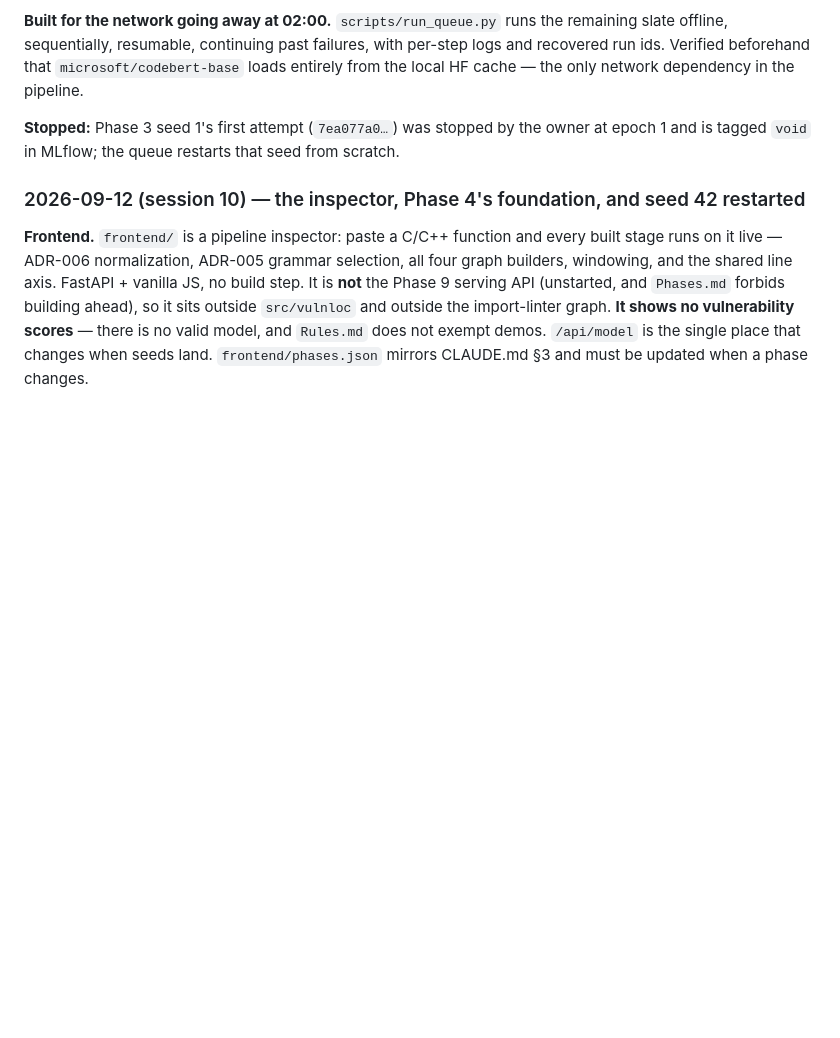
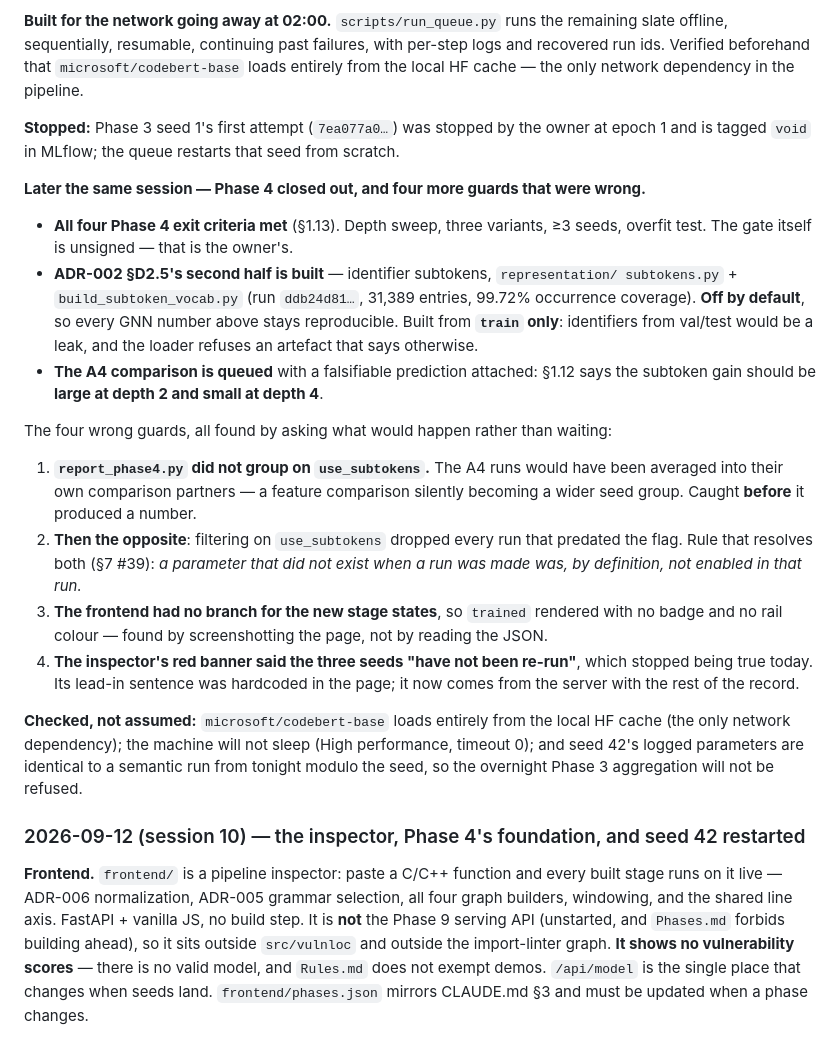
Before and after one commit to Siddharth-Y26/VulnLOC, a Markdown page: docs/Memory.md, the part around the change. GitHub-like rendering; blank space fills up the shorter version.

Commit message:
docs: session 11 continued — Phase 4 closed out, four more wrong guards
Records the second half of the session: all four Phase 4 exit criteria met, ADR-002
D2.5's subtoken half built and queued for its A4 comparison, and the four guards that
turned out to be wrong — two opposite bugs around a new config flag, a frontend with no
branch for its own new states, and a banner confidently asserting something that had
stopped being true that afternoon.

Also records three things checked rather than assumed: the model loads offline, the
machine will not sleep, and seed 42's parameters match tonight's runs so the overnight
aggregation will not be refused.

```diff
--- a/docs/Memory.md
+++ b/docs/Memory.md
@@ -877,6 +877,37 @@ the local HF cache — the only network dependency in the pipeline.
 **Stopped:** Phase 3 seed 1's first attempt (`7ea077a0…`) was stopped by the owner at epoch
 1 and is tagged `void` in MLflow; the queue restarts that seed from scratch.
 
+**Later the same session — Phase 4 closed out, and four more guards that were wrong.**
+
+- **All four Phase 4 exit criteria met** (§1.13). Depth sweep, three variants, ≥3 seeds,
+  overfit test. The gate itself is unsigned — that is the owner's.
+- **ADR-002 §D2.5's second half is built** — identifier subtokens, `representation/
+  subtokens.py` + `build_subtoken_vocab.py` (run `ddb24d81…`, 31,389 entries, 99.72%
+  occurrence coverage). **Off by default**, so every GNN number above stays reproducible.
+  Built from **`train` only**: identifiers from val/test would be a leak, and the loader
+  refuses an artefact that says otherwise.
+- **The A4 comparison is queued** with a falsifiable prediction attached: §1.12 says the
+  subtoken gain should be **large at depth 2 and small at depth 4**.
+
+The four wrong guards, all found by asking what would happen rather than waiting:
+
+1. **`report_phase4.py` did not group on `use_subtokens`.** The A4 runs would have been
+   averaged into their own comparison partners — a feature comparison silently becoming a
+   wider seed group. Caught **before** it produced a number.
+2. **Then the opposite**: filtering on `use_subtokens` dropped every run that predated the
+   flag. Rule that resolves both (§7 #39): *a parameter that did not exist when a run was
+   made was, by definition, not enabled in that run.*
+3. **The frontend had no branch for the new stage states**, so `trained` rendered with no
+   badge and no rail colour — found by screenshotting the page, not by reading the JSON.
+4. **The inspector's red banner said the three seeds "have not been re-run"**, which
+   stopped being true today. Its lead-in sentence was hardcoded in the page; it now comes
+   from the server with the rest of the record.
+
+**Checked, not assumed:** `microsoft/codebert-base` loads entirely from the local HF cache
+(the only network dependency); the machine will not sleep (High performance, timeout 0);
+and seed 42's logged parameters are identical to a semantic run from tonight modulo the
+seed, so the overnight Phase 3 aggregation will not be refused.
+
 ### 2026-09-12 (session 10) — the inspector, Phase 4's foundation, and seed 42 restarted
 
 **Frontend.** `frontend/` is a pipeline inspector: paste a C/C++ function and every built
```
Also changed, not shown: CLAUDE.md (+1 -1 lines).
